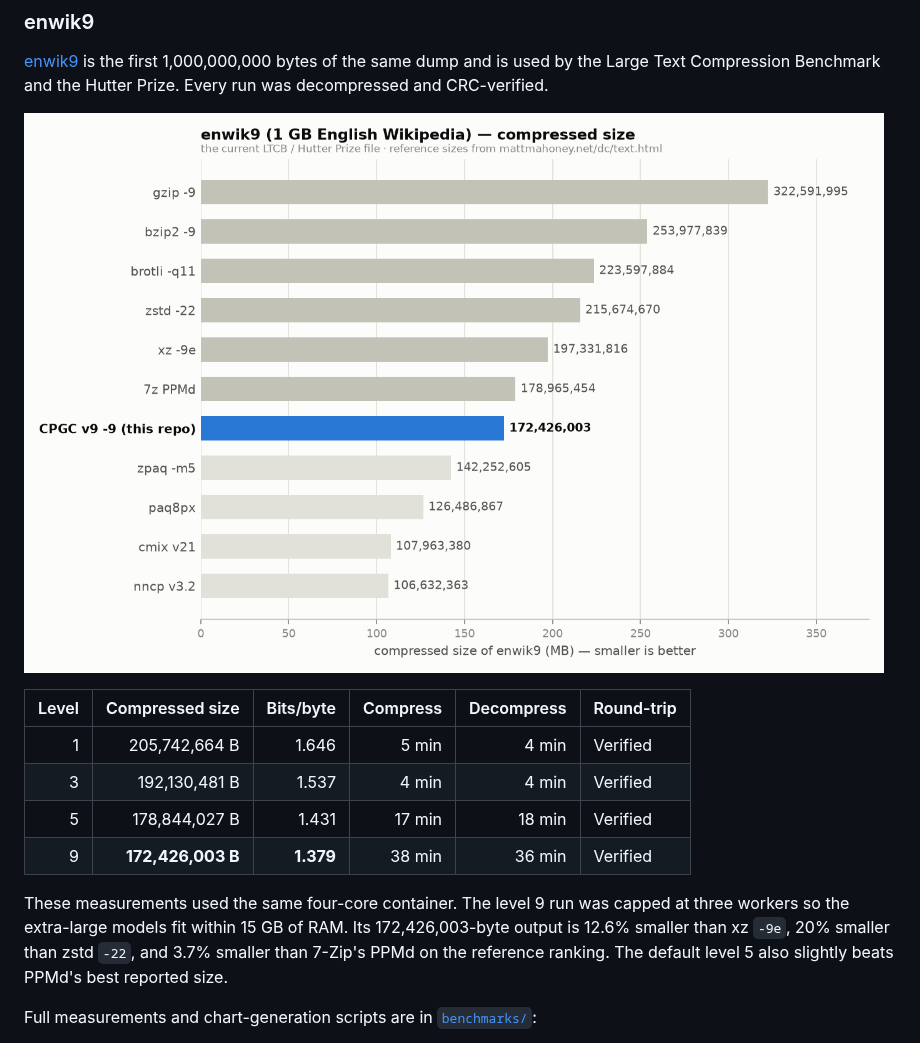
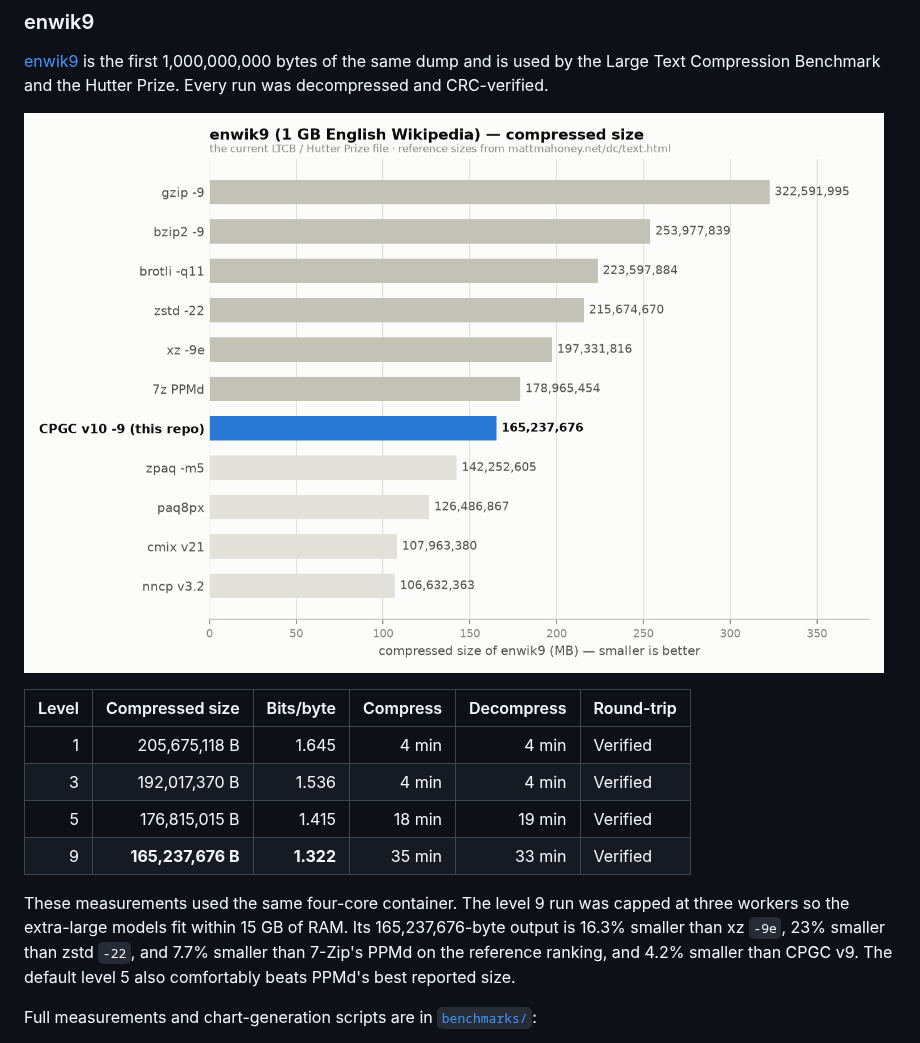
Before and after one commit to Union-Crax/CPGC, a Markdown page: README.md, the part around the change. Drawn GitHub-style; pictures changed too: benchmarks/enwik9_sizes.png.

Commit message:
Refresh enwik9 benchmarks for the v10 engine
Re-run the enwik9 (1 GB, the current LTCB / Hutter Prize file) sweep at
levels 1/3/5/9 with the v10 engine, every level decoded and CRC-verified
(level 9 capped at three workers to fit 15 GB of RAM). Update
enwik9_results.csv, regenerate the enwik9 size chart, and refresh the
README table and prose.

Level 9 drops from 172,426,003 bytes (1.379 bpc) to 165,237,676 bytes
(1.322 bpc), a 4.2% reduction — 16.3% smaller than xz -9e and 7.7%
smaller than 7-Zip's PPMd on the reference ranking. Level 5 improves
1.1%.

Co-Authored-By: Claude Opus 4.8 <noreply@anthropic.com>
Claude-Session: https://claude.ai/code/session_012eHpCeH6DZ7CNZ9Yp9UYKc

```diff
--- a/README.md
+++ b/README.md
@@ -193,16 +193,17 @@ the Hutter Prize. Every run was decompressed and CRC-verified.
 
 | Level | Compressed size | Bits/byte | Compress | Decompress | Round-trip |
 |---:|---:|---:|---:|---:|:---|
-| 1 | 205,742,664 B | 1.646 | 5 min | 4 min | Verified |
-| 3 | 192,130,481 B | 1.537 | 4 min | 4 min | Verified |
-| 5 | 178,844,027 B | 1.431 | 17 min | 18 min | Verified |
-| 9 | **172,426,003 B** | **1.379** | 38 min | 36 min | Verified |
+| 1 | 205,675,118 B | 1.645 | 4 min | 4 min | Verified |
+| 3 | 192,017,370 B | 1.536 | 4 min | 4 min | Verified |
+| 5 | 176,815,015 B | 1.415 | 18 min | 19 min | Verified |
+| 9 | **165,237,676 B** | **1.322** | 35 min | 33 min | Verified |
 
 These measurements used the same four-core container. The level 9 run was
 capped at three workers so the extra-large models fit within 15 GB of RAM. Its
-172,426,003-byte output is 12.6% smaller than xz `-9e`, 20% smaller than zstd
-`-22`, and 3.7% smaller than 7-Zip's PPMd on the reference ranking. The default
-level 5 also slightly beats PPMd's best reported size.
+165,237,676-byte output is 16.3% smaller than xz `-9e`, 23% smaller than zstd
+`-22`, and 7.7% smaller than 7-Zip's PPMd on the reference ranking, and 4.2%
+smaller than CPGC v9. The default level 5 also comfortably beats PPMd's best
+reported size.
 
 Full measurements and chart-generation scripts are in [`benchmarks/`](benchmarks/):
 
```
Also changed, not shown: 1 other file.
